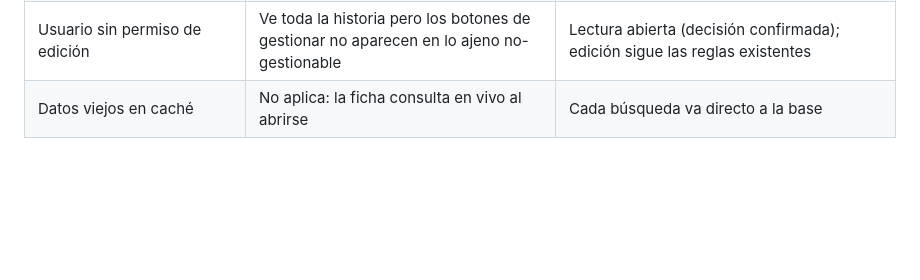
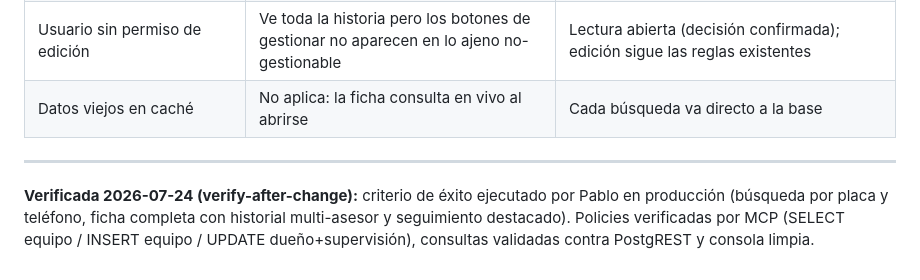
Before and after one commit to directorcx-jpg/Servicio-, a Markdown page: docs/specs/2026-07-24-vista-360-v1.md, the part around the change. Rendered like a GitHub page; blank space fills up the shorter version.

Commit message:
docs: vista 360 verificada; bitacora del piloto en produccion
Co-Authored-By: Claude Fable 5 <noreply@anthropic.com>

```diff
--- a/docs/specs/2026-07-24-vista-360-v1.md
+++ b/docs/specs/2026-07-24-vista-360-v1.md
@@ -108,3 +108,10 @@ destacado.
 | Dos clientes comparten un vehículo (placa recompra) | La ficha del vehículo muestra a su dueño actual | El vehículo pertenece al último cliente asociado; el historial de gestiones de la placa se conserva completo |
 | Usuario sin permiso de edición | Ve toda la historia pero los botones de gestionar no aparecen en lo ajeno no-gestionable | Lectura abierta (decisión confirmada); edición sigue las reglas existentes |
 | Datos viejos en caché | No aplica: la ficha consulta en vivo al abrirse | Cada búsqueda va directo a la base |
+
+---
+**Verificada 2026-07-24 (verify-after-change):** criterio de éxito ejecutado
+por Pablo en producción (búsqueda por placa y teléfono, ficha completa con
+historial multi-asesor y seguimiento destacado). Policies verificadas por
+MCP (SELECT equipo / INSERT equipo / UPDATE dueño+supervisión), consultas
+validadas contra PostgREST y consola limpia.
```
Also changed, not shown: docs/piloto.md (added, +27 -0 lines), docs/roadmap.md (+3 -3 lines).
